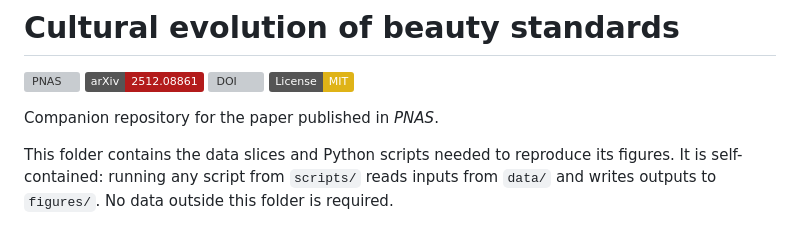
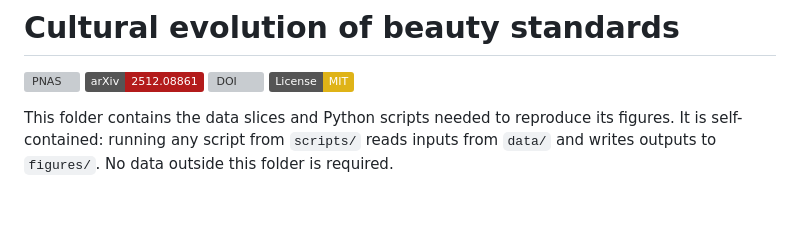
Before and after one commit to LCB0B/evolution-beautystd, a Markdown page: README.md, the part around the change. Drawn GitHub-style; badges without logos; blank space fills up the shorter version; grey boxes are pictures that could not be loaded.

```diff
--- a/README.md
+++ b/README.md
@@ -5,7 +5,6 @@
 [![DOI](https://img.shields.io/badge/DOI-10.5281%2Fzenodo.11990046-blue)](https://zenodo.org/records/17638160)
 [![License: MIT](https://img.shields.io/badge/License-MIT-yellow.svg)](https://opensource.org/licenses/MIT)
 
-Companion repository for the paper published in *PNAS*.
 
 This folder contains the data slices and Python scripts needed to reproduce
 its figures. It is self-contained: running any script from `scripts/` reads
```
